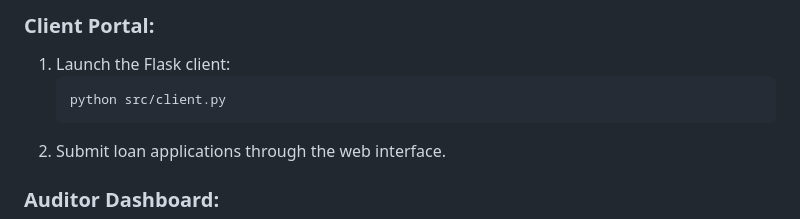
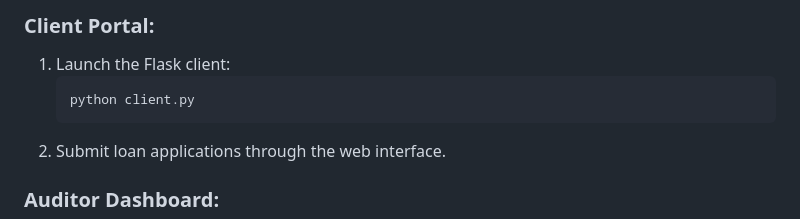
Before and after one commit to M-Hamza-Hassaan/Self-Auditing-Financial-AI, a Markdown page: README.md, the part around the change. GitHub-like rendering.

````diff
--- a/README.md
+++ b/README.md
@@ -192,7 +192,7 @@ ollama run granite3.1-dense:8b
 
 1.  Launch the Flask client:
     ```bash
-    python src/client.py
+    python client.py
     ```
 2.  Submit loan applications through the web interface.
 
````
